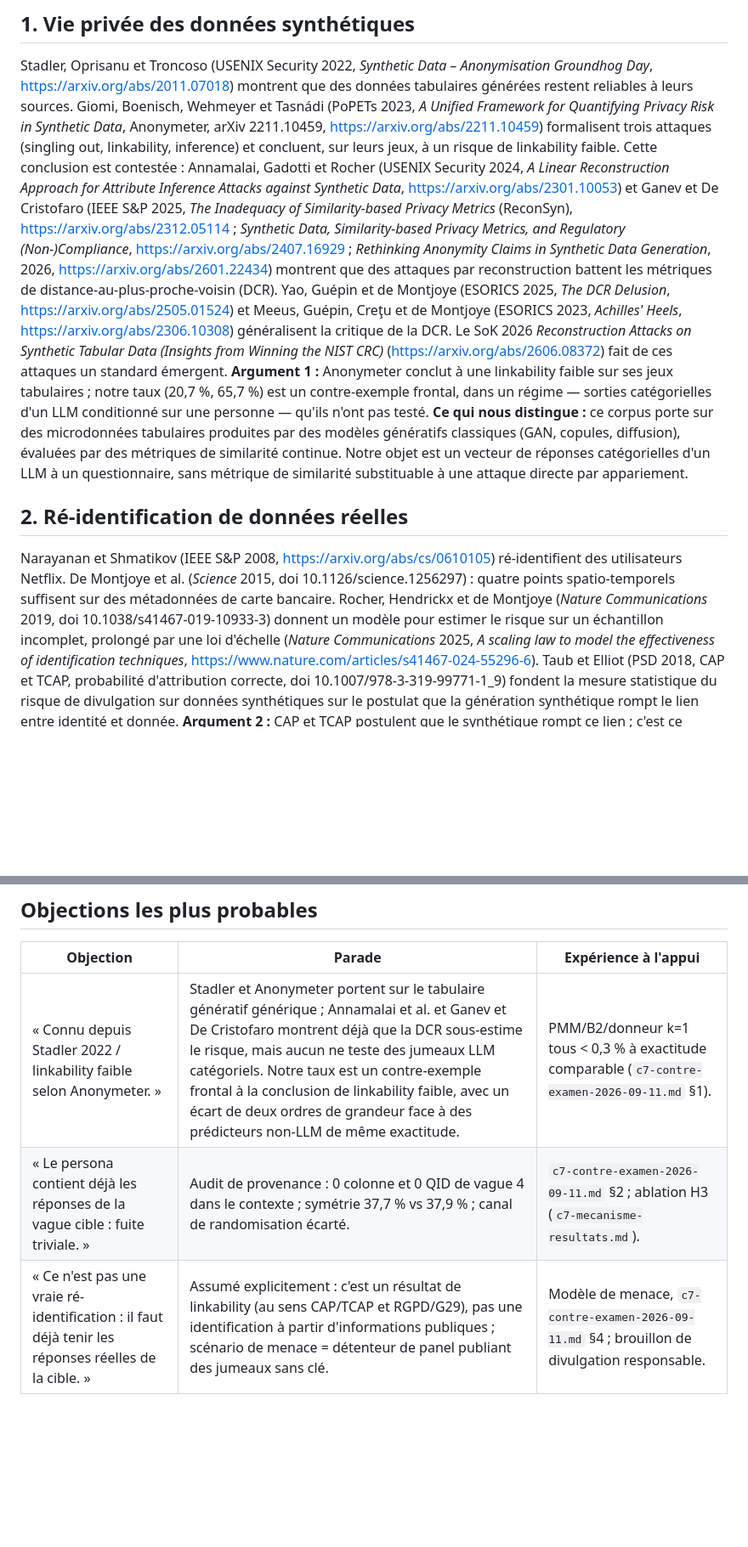
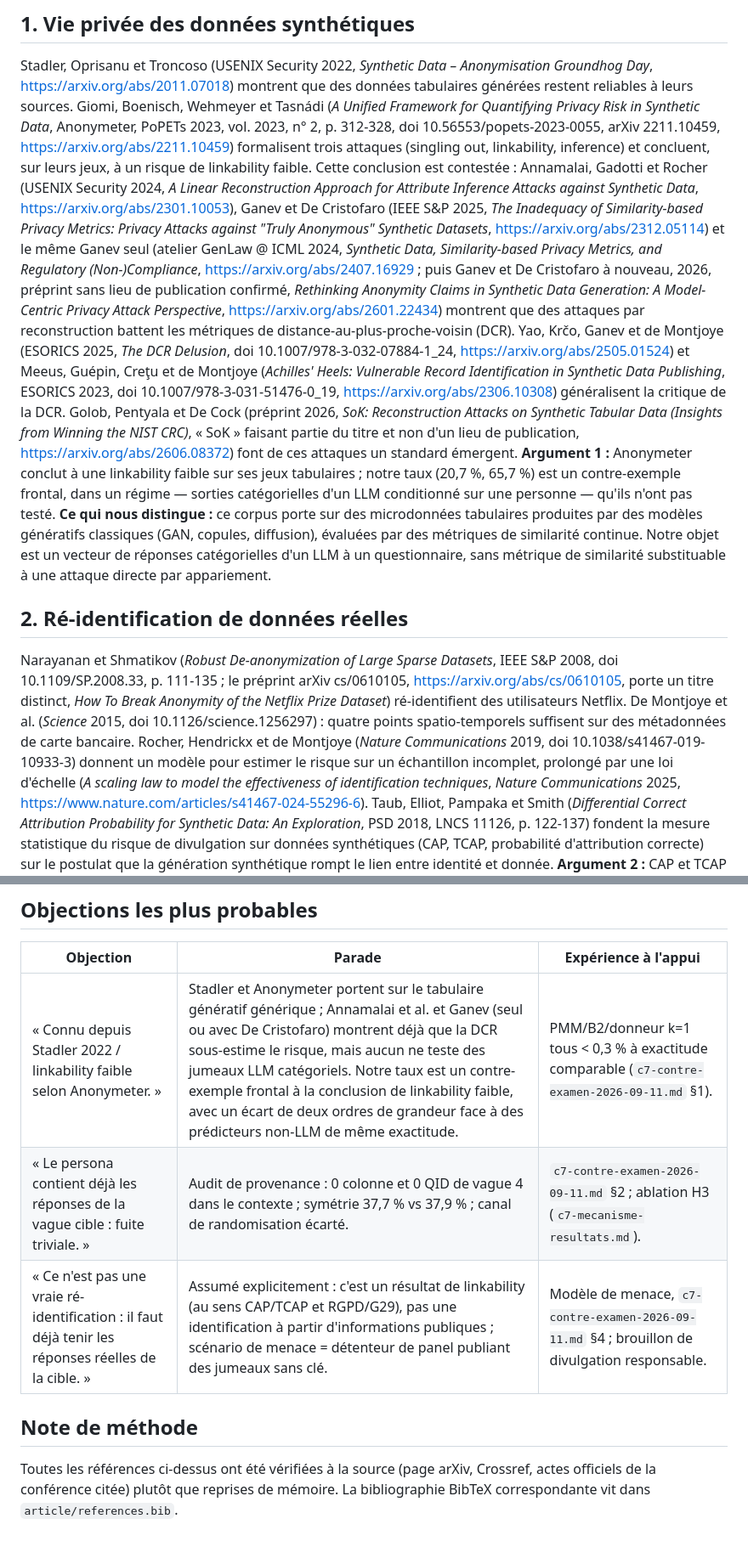
Before and after one commit to AmirK-S/popsim, a Markdown page: resultats/article-travaux-connexes.md, 2 parts joined by grey strips. Shown at 85% size. Drawn GitHub-style; blank space fills up the shorter version.

Commit message:
Article travaux connexes : corrections d'auteurs et de titres vérifiées à la source
Co-Authored-By: Claude Opus 5 <noreply@anthropic.com>

```diff
--- a/resultats/article-travaux-connexes.md
+++ b/resultats/article-travaux-connexes.md
@@ -12,22 +12,28 @@ par le coordinateur (URL fournies) ; aucune n'est inventée.
 
 Stadler, Oprisanu et Troncoso (USENIX Security 2022, *Synthetic Data – Anonymisation Groundhog
 Day*, https://arxiv.org/abs/2011.07018) montrent que des données tabulaires générées restent
-reliables à leurs sources. Giomi, Boenisch, Wehmeyer et Tasnádi (PoPETs 2023, *A Unified
-Framework for Quantifying Privacy Risk in Synthetic Data*, Anonymeter, arXiv 2211.10459,
-https://arxiv.org/abs/2211.10459) formalisent trois attaques (singling out, linkability,
-inference) et concluent, sur leurs jeux, à un risque de linkability faible. Cette conclusion est
-contestée : Annamalai, Gadotti et Rocher (USENIX Security 2024, *A Linear Reconstruction Approach
-for Attribute Inference Attacks against Synthetic Data*, https://arxiv.org/abs/2301.10053) et
-Ganev et De Cristofaro (IEEE S&P 2025, *The Inadequacy of Similarity-based Privacy Metrics*
-(ReconSyn), https://arxiv.org/abs/2312.05114 ; *Synthetic Data, Similarity-based Privacy Metrics,
-and Regulatory (Non-)Compliance*, https://arxiv.org/abs/2407.16929 ; *Rethinking Anonymity Claims
-in Synthetic Data Generation*, 2026, https://arxiv.org/abs/2601.22434) montrent que des attaques
-par reconstruction battent les métriques de distance-au-plus-proche-voisin (DCR). Yao, Guépin et
-de Montjoye (ESORICS 2025, *The DCR Delusion*, https://arxiv.org/abs/2505.01524) et Meeus, Guépin,
-Creţu et de Montjoye (ESORICS 2023, *Achilles' Heels*, https://arxiv.org/abs/2306.10308)
-généralisent la critique de la DCR. Le SoK 2026 *Reconstruction Attacks on Synthetic Tabular Data
-(Insights from Winning the NIST CRC)* (https://arxiv.org/abs/2606.08372) fait de ces attaques un
-standard émergent.
+reliables à leurs sources. Giomi, Boenisch, Wehmeyer et Tasnádi (*A Unified Framework for
+Quantifying Privacy Risk in Synthetic Data*, Anonymeter, PoPETs 2023, vol. 2023, n° 2, p. 312-328,
+doi 10.56553/popets-2023-0055, arXiv 2211.10459, https://arxiv.org/abs/2211.10459) formalisent
+trois attaques (singling out, linkability, inference) et concluent, sur leurs jeux, à un risque de
+linkability faible. Cette conclusion est contestée : Annamalai, Gadotti et Rocher (USENIX Security
+2024, *A Linear Reconstruction Approach for Attribute Inference Attacks against Synthetic Data*,
+https://arxiv.org/abs/2301.10053), Ganev et De Cristofaro (IEEE S&P 2025, *The Inadequacy of
+Similarity-based Privacy Metrics: Privacy Attacks against "Truly Anonymous" Synthetic Datasets*,
+https://arxiv.org/abs/2312.05114) et le même Ganev seul (atelier GenLaw @ ICML 2024, *Synthetic
+Data, Similarity-based Privacy Metrics, and Regulatory (Non-)Compliance*,
+https://arxiv.org/abs/2407.16929 ; puis Ganev et De Cristofaro à nouveau, 2026, préprint sans lieu
+de publication confirmé, *Rethinking Anonymity Claims in Synthetic Data Generation: A
+Model-Centric Privacy Attack Perspective*, https://arxiv.org/abs/2601.22434) montrent que des
+attaques par reconstruction battent les métriques de distance-au-plus-proche-voisin (DCR). Yao,
+Krčo, Ganev et de Montjoye (ESORICS 2025, *The DCR Delusion*, doi
+10.1007/978-3-032-07884-1_24, https://arxiv.org/abs/2505.01524) et Meeus, Guépin, Creţu et de
+Montjoye (*Achilles' Heels: Vulnerable Record Identification in Synthetic Data Publishing*,
+ESORICS 2023, doi 10.1007/978-3-031-51476-0_19, https://arxiv.org/abs/2306.10308) généralisent la
+critique de la DCR. Golob, Pentyala et De Cock (préprint 2026, *SoK: Reconstruction Attacks on
+Synthetic Tabular Data (Insights from Winning the NIST CRC)*, « SoK » faisant partie du titre et
+non d'un lieu de publication, https://arxiv.org/abs/2606.08372) font de ces attaques un standard
+émergent.
 **Argument 1 :** Anonymeter conclut à une linkability faible sur ses jeux tabulaires ; notre taux
 (20,7 %, 65,7 %) est un contre-exemple frontal, dans un régime — sorties catégorielles d'un LLM
 conditionné sur une personne — qu'ils n'ont pas testé.
@@ -38,15 +44,18 @@ métrique de similarité substituable à une attaque directe par appariement.
 
 ## 2. Ré-identification de données réelles
 
-Narayanan et Shmatikov (IEEE S&P 2008, https://arxiv.org/abs/cs/0610105) ré-identifient des
+Narayanan et Shmatikov (*Robust De-anonymization of Large Sparse Datasets*, IEEE S&P 2008, doi
+10.1109/SP.2008.33, p. 111-135 ; le préprint arXiv cs/0610105, https://arxiv.org/abs/cs/0610105,
+porte un titre distinct, *How To Break Anonymity of the Netflix Prize Dataset*) ré-identifient des
 utilisateurs Netflix. De Montjoye et al. (*Science* 2015, doi 10.1126/science.1256297) : quatre
 points spatio-temporels suffisent sur des métadonnées de carte bancaire. Rocher, Hendrickx et de
 Montjoye (*Nature Communications* 2019, doi 10.1038/s41467-019-10933-3) donnent un modèle pour
-estimer le risque sur un échantillon incomplet, prolongé par une loi d'échelle (*Nature
-Communications* 2025, *A scaling law to model the effectiveness of identification techniques*,
-https://www.nature.com/articles/s41467-024-55296-6). Taub et Elliot (PSD 2018, CAP et TCAP,
-probabilité d'attribution correcte, doi 10.1007/978-3-319-99771-1_9) fondent la mesure statistique
-du risque de divulgation sur données synthétiques sur le postulat que la génération synthétique
+estimer le risque sur un échantillon incomplet, prolongé par une loi d'échelle (*A scaling law to
+model the effectiveness of identification techniques*, *Nature Communications* 2025,
+https://www.nature.com/articles/s41467-024-55296-6). Taub, Elliot, Pampaka et Smith
+(*Differential Correct Attribution Probability for Synthetic Data: An Exploration*, PSD 2018, LNCS
+11126, p. 122-137) fondent la mesure statistique du risque de divulgation sur données synthétiques
+(CAP, TCAP, probabilité d'attribution correcte) sur le postulat que la génération synthétique
 rompt le lien entre identité et donnée.
 **Argument 2 :** CAP et TCAP postulent que le synthétique rompt ce lien ; c'est ce postulat que
 nous falsifions, sur des microdonnées d'enquête simulées par LLM plutôt que générées par un modèle
@@ -116,6 +125,12 @@ humains sur ce même indicateur (5,8 points).
 
 | Objection | Parade | Expérience à l'appui |
 |---|---|---|
-| « Connu depuis Stadler 2022 / linkability faible selon Anonymeter. » | Stadler et Anonymeter portent sur le tabulaire génératif générique ; Annamalai et al. et Ganev et De Cristofaro montrent déjà que la DCR sous-estime le risque, mais aucun ne teste des jumeaux LLM catégoriels. Notre taux est un contre-exemple frontal à la conclusion de linkability faible, avec un écart de deux ordres de grandeur face à des prédicteurs non-LLM de même exactitude. | PMM/B2/donneur k=1 tous < 0,3 % à exactitude comparable (`c7-contre-examen-2026-09-11.md` §1). |
+| « Connu depuis Stadler 2022 / linkability faible selon Anonymeter. » | Stadler et Anonymeter portent sur le tabulaire génératif générique ; Annamalai et al. et Ganev (seul ou avec De Cristofaro) montrent déjà que la DCR sous-estime le risque, mais aucun ne teste des jumeaux LLM catégoriels. Notre taux est un contre-exemple frontal à la conclusion de linkability faible, avec un écart de deux ordres de grandeur face à des prédicteurs non-LLM de même exactitude. | PMM/B2/donneur k=1 tous < 0,3 % à exactitude comparable (`c7-contre-examen-2026-09-11.md` §1). |
 | « Le persona contient déjà les réponses de la vague cible : fuite triviale. » | Audit de provenance : 0 colonne et 0 QID de vague 4 dans le contexte ; symétrie 37,7 % vs 37,9 % ; canal de randomisation écarté. | `c7-contre-examen-2026-09-11.md` §2 ; ablation H3 (`c7-mecanisme-resultats.md`). |
 | « Ce n'est pas une vraie ré-identification : il faut déjà tenir les réponses réelles de la cible. » | Assumé explicitement : c'est un résultat de linkability (au sens CAP/TCAP et RGPD/G29), pas une identification à partir d'informations publiques ; scénario de menace = détenteur de panel publiant des jumeaux sans clé. | Modèle de menace, `c7-contre-examen-2026-09-11.md` §4 ; brouillon de divulgation responsable. |
+
+## Note de méthode
+
+Toutes les références ci-dessus ont été vérifiées à la source (page arXiv, Crossref, actes
+officiels de la conférence citée) plutôt que reprises de mémoire. La bibliographie BibTeX
+correspondante vit dans `article/references.bib`.
```
